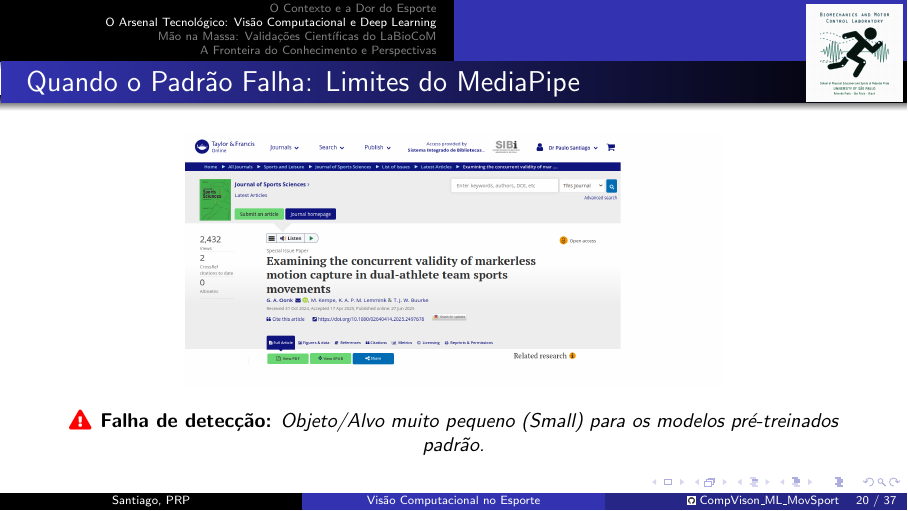
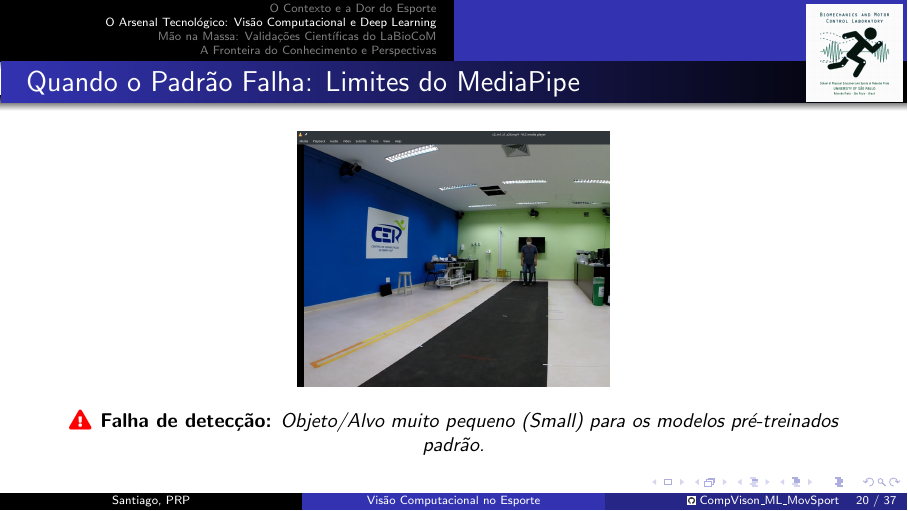
Before and after one commit to paulopreto/CompVison_ML_MovSport_2026_USP, LaTeX slides (main.tex): page 20 of 37. Compiled offline with pdfLaTeX.

Commit message:
fix image mp binha

```diff
--- a/main.tex
+++ b/main.tex
@@ -283,7 +283,7 @@
 % --- Slide: As Limitações do "Out-of-the-Box" ---
 \begin{frame}{Quando o Padrão Falha: Limites do MediaPipe}
     \begin{center}
-        \includegraphics[height=4.5cm, keepaspectratio]{images/paper1_holanda.png}
+        \includegraphics[height=4.5cm, keepaspectratio]{images/pk_binha1.png}
 
         \vspace{0.3cm}
         \small \textit{\textcolor{red}{\faExclamationTriangle} \textbf{Falha de detecção:} Objeto/Alvo muito pequeno (Small) para os modelos pré-treinados padrão.}
```
